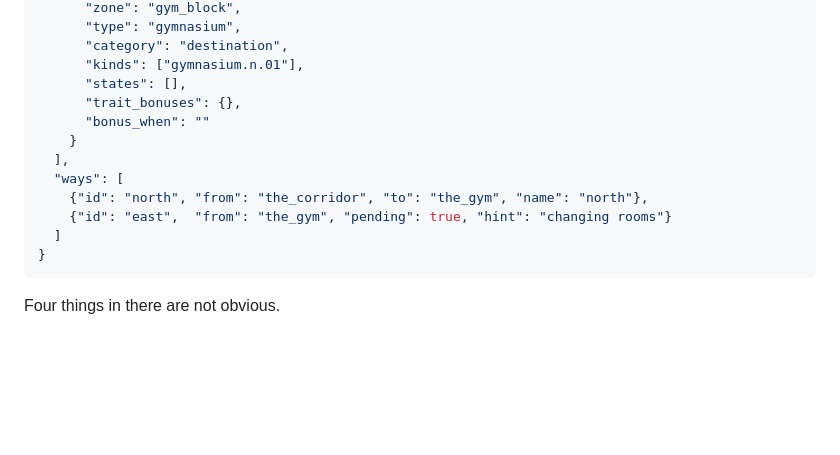
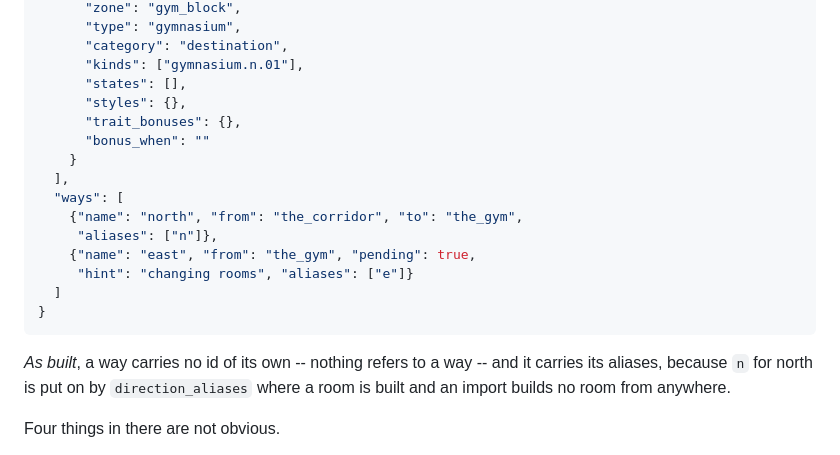
Before and after one commit to fastfinge/aimud, a Markdown page: docs/archived/import-and-export.md, the part around one of its changes. GitHub-like rendering; blank space fills up the shorter version.

````diff
--- a/docs/archived/import-and-export.md
+++ b/docs/archived/import-and-export.md
@@ -250,16 +255,23 @@ more sections of `vocabulary`.
       "category": "destination",
       "kinds": ["gymnasium.n.01"],
       "states": [],
+      "styles": {},
       "trait_bonuses": {},
       "bonus_when": ""
     }
   ],
   "ways": [
-    {"id": "north", "from": "the_corridor", "to": "the_gym", "name": "north"},
-    {"id": "east",  "from": "the_gym", "pending": true, "hint": "changing rooms"}
+    {"name": "north", "from": "the_corridor", "to": "the_gym",
+     "aliases": ["n"]},
+    {"name": "east", "from": "the_gym", "pending": true,
+     "hint": "changing rooms", "aliases": ["e"]}
   ]
 }
 ```
+
+*As built*, a way carries no id of its own -- nothing refers to a way -- and it
+carries its aliases, because `n` for north is put on by `direction_aliases`
+where a room is built and an import builds no room from anywhere.
 
 Four things in there are not obvious.
 
````
Also changed, not shown: other parts of docs/archived/import-and-export.md (+37 -12 lines).
